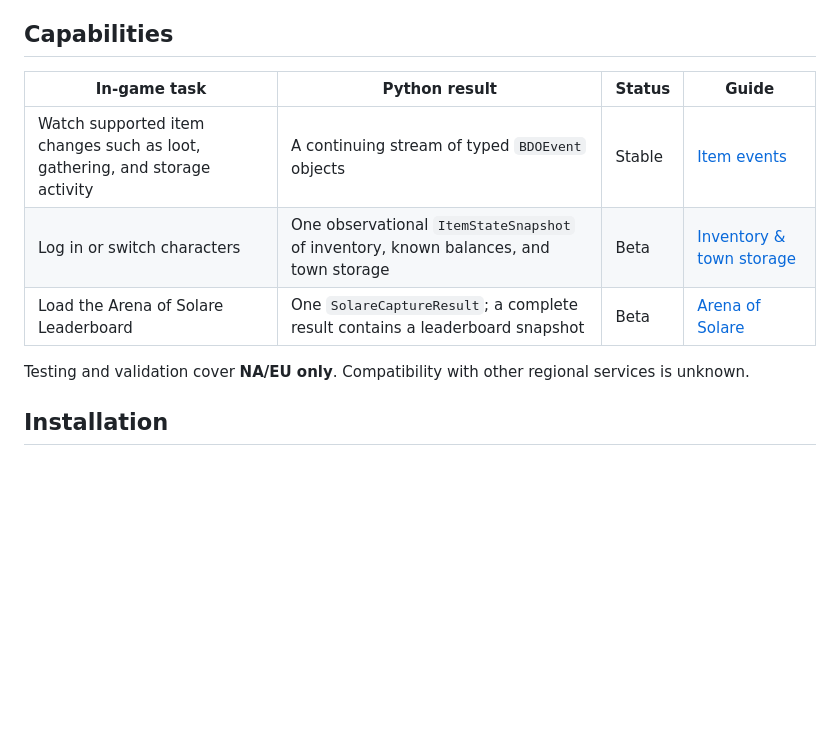
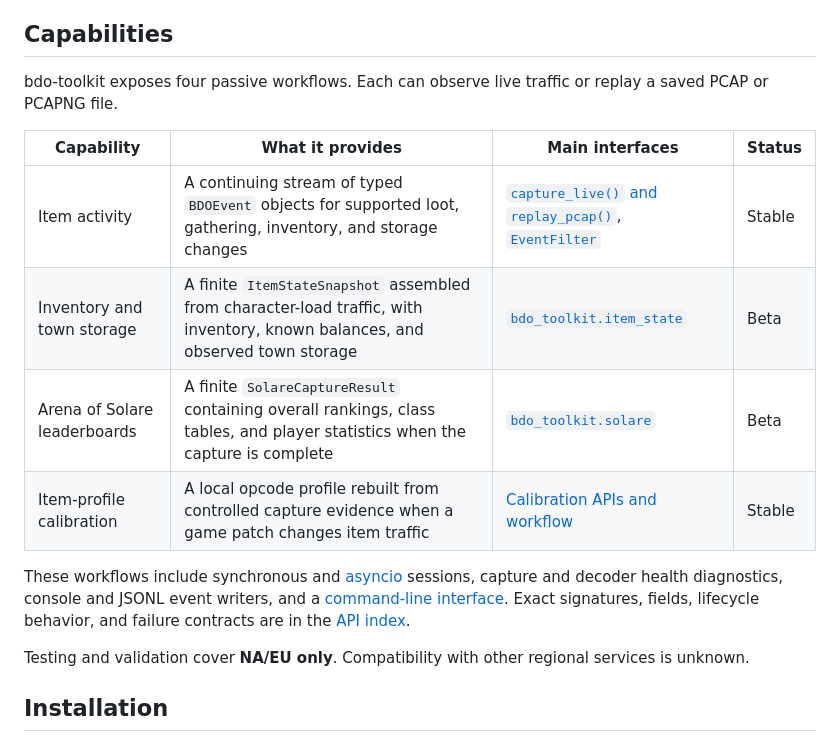
Before and after one commit to ychwu/bdo-toolkit, a Markdown page: README.md, the part around one of its changes. Rendered like a GitHub page; blank space fills up the shorter version.

```diff
--- a/README.md
+++ b/README.md
@@ -21,11 +21,22 @@ traffic into structured, application-ready data.
 
 ## Capabilities
 
-| In-game task | Python result | Status | Guide |
+bdo-toolkit exposes four passive workflows. Each can observe live traffic or
+replay a saved PCAP or PCAPNG file.
+
+| Capability | What it provides | Main interfaces | Status |
 | --- | --- | --- | --- |
-| Watch supported item changes such as loot, gathering, and storage activity | A continuing stream of typed `BDOEvent` objects | Stable | [Item events](https://ychwu.github.io/bdo-toolkit/#item-overview) |
-| Log in or switch characters | One observational `ItemStateSnapshot` of inventory, known balances, and town storage | Beta | [Inventory & town storage](https://ychwu.github.io/bdo-toolkit/#item-state-overview) |
-| Load the Arena of Solare Leaderboard | One `SolareCaptureResult`; a complete result contains a leaderboard snapshot | Beta | [Arena of Solare](https://ychwu.github.io/bdo-toolkit/#solare-overview) |
+| Item activity | A continuing stream of typed `BDOEvent` objects for supported loot, gathering, inventory, and storage changes | [`capture_live()` and `replay_pcap()`](https://ychwu.github.io/bdo-toolkit/#capture-functions), [`EventFilter`](https://ychwu.github.io/bdo-toolkit/#event-filter) | Stable |
+| Inventory and town storage | A finite `ItemStateSnapshot` assembled from character-load traffic, with inventory, known balances, and observed town storage | [`bdo_toolkit.item_state`](https://ychwu.github.io/bdo-toolkit/#item-state-overview) | Beta |
+| Arena of Solare leaderboards | A finite `SolareCaptureResult` containing overall rankings, class tables, and player statistics when the capture is complete | [`bdo_toolkit.solare`](https://ychwu.github.io/bdo-toolkit/#solare-overview) | Beta |
+| Item-profile calibration | A local opcode profile rebuilt from controlled capture evidence when a game patch changes item traffic | [Calibration APIs and workflow](https://ychwu.github.io/bdo-toolkit/#calibration-workflow) | Stable |
+
+These workflows include synchronous and
+[asyncio](https://ychwu.github.io/bdo-toolkit/#asyncio) sessions, capture and
+decoder health diagnostics, console and JSONL event writers, and a
+[command-line interface](https://ychwu.github.io/bdo-toolkit/#cli). Exact
+signatures, fields, lifecycle behavior, and failure contracts are in the
+[API index](https://ychwu.github.io/bdo-toolkit/#api-index).
 
 Testing and validation cover **NA/EU only**. Compatibility with other regional
 services is unknown.
```
Also changed, not shown: other parts of README.md (+0 -34 lines).
